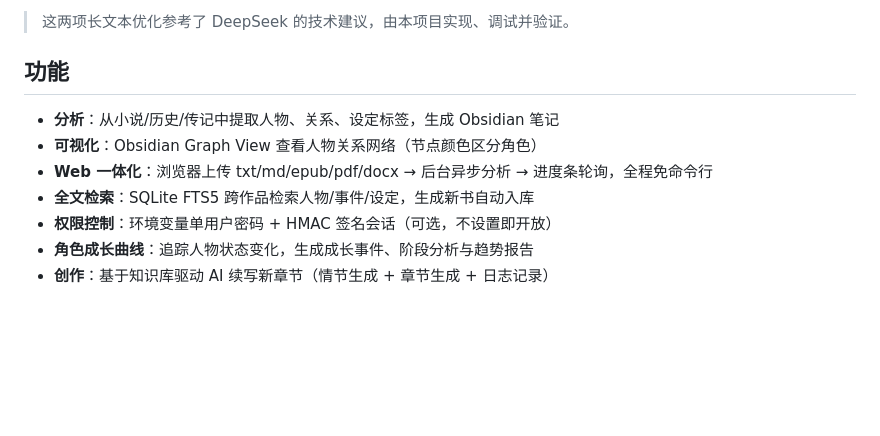
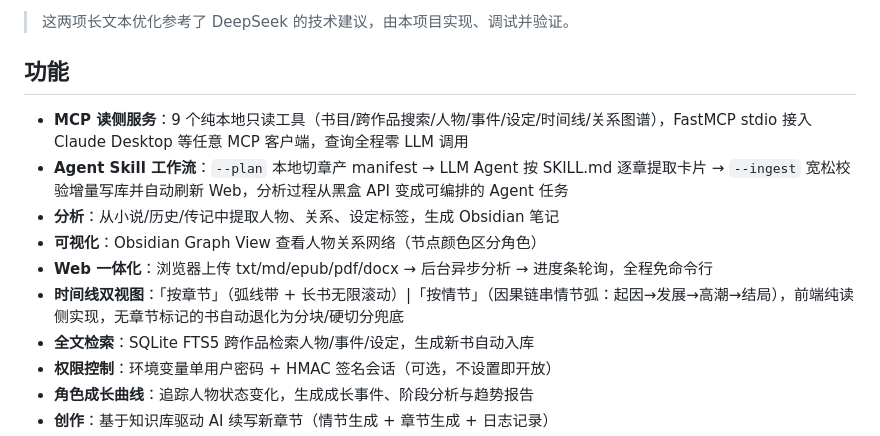
Before and after one commit to SaltedFish-ZZJ/story-wiki, a Markdown page: README.md, the part around one of its changes. Drawn GitHub-style; blank space fills up the shorter version.

```diff
--- a/README.md
+++ b/README.md
@@ -19,9 +19,12 @@ Story Wiki 把长文本拆解成可查询、可续写的结构化知识库。
 
 ## 功能
 
+- **MCP 读侧服务**：9 个纯本地只读工具（书目/跨作品搜索/人物/事件/设定/时间线/关系图谱），FastMCP stdio 接入 Claude Desktop 等任意 MCP 客户端，查询全程零 LLM 调用
+- **Agent Skill 工作流**：`--plan` 本地切章产 manifest → LLM Agent 按 SKILL.md 逐章提取卡片 → `--ingest` 宽松校验增量写库并自动刷新 Web，分析过程从黑盒 API 变成可编排的 Agent 任务
 - **分析**：从小说/历史/传记中提取人物、关系、设定标签，生成 Obsidian 笔记
 - **可视化**：Obsidian Graph View 查看人物关系网络（节点颜色区分角色）
 - **Web 一体化**：浏览器上传 txt/md/epub/pdf/docx → 后台异步分析 → 进度条轮询，全程免命令行
+- **时间线双视图**：「按章节」（弧线带 + 长书无限滚动）|「按情节」（因果链串情节弧：起因→发展→高潮→结局），前端纯读侧实现，无章节标记的书自动退化为分块/硬切分兜底
 - **全文检索**：SQLite FTS5 跨作品检索人物/事件/设定，生成新书自动入库
 - **权限控制**：环境变量单用户密码 + HMAC 签名会话（可选，不设置即开放）
 - **角色成长曲线**：追踪人物状态变化，生成成长事件、阶段分析与趋势报告
```
Also changed, not shown: other parts of README.md (+40 -5 lines).
